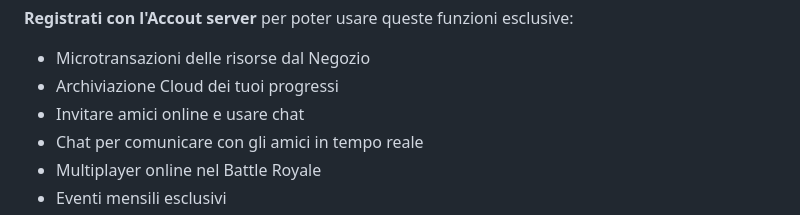
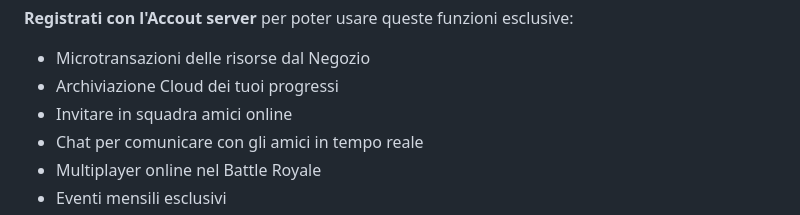
Before and after one commit to Croc-Prog-github/The-Bocchette-2, a Markdown page: README.md, the part around the change. Drawn GitHub-style.

```diff
--- a/README.md
+++ b/README.md
@@ -63,7 +63,7 @@ Creare un Account Server è totalmente gratuito, serve però anche inserire la p
 **Registrati con l'Accout server** per poter usare queste funzioni esclusive:
 - Microtransazioni delle risorse dal Negozio
 - Archiviazione Cloud dei tuoi progressi
-- Invitare amici online e usare chat
+- Invitare in squadra amici online
 - Chat per comunicare con gli amici in tempo reale
 - Multiplayer online nel Battle Royale
 - Eventi mensili esclusivi
```
